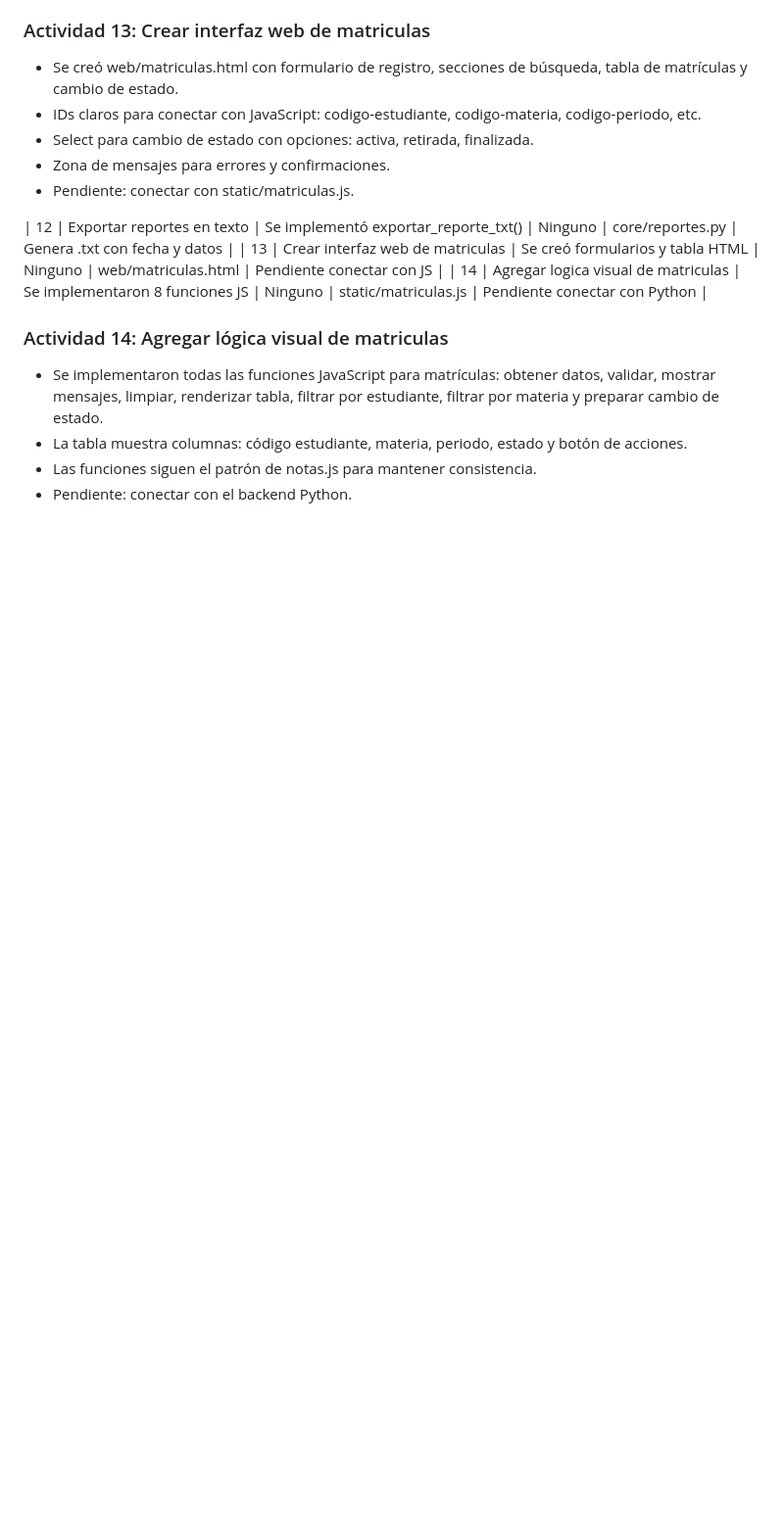
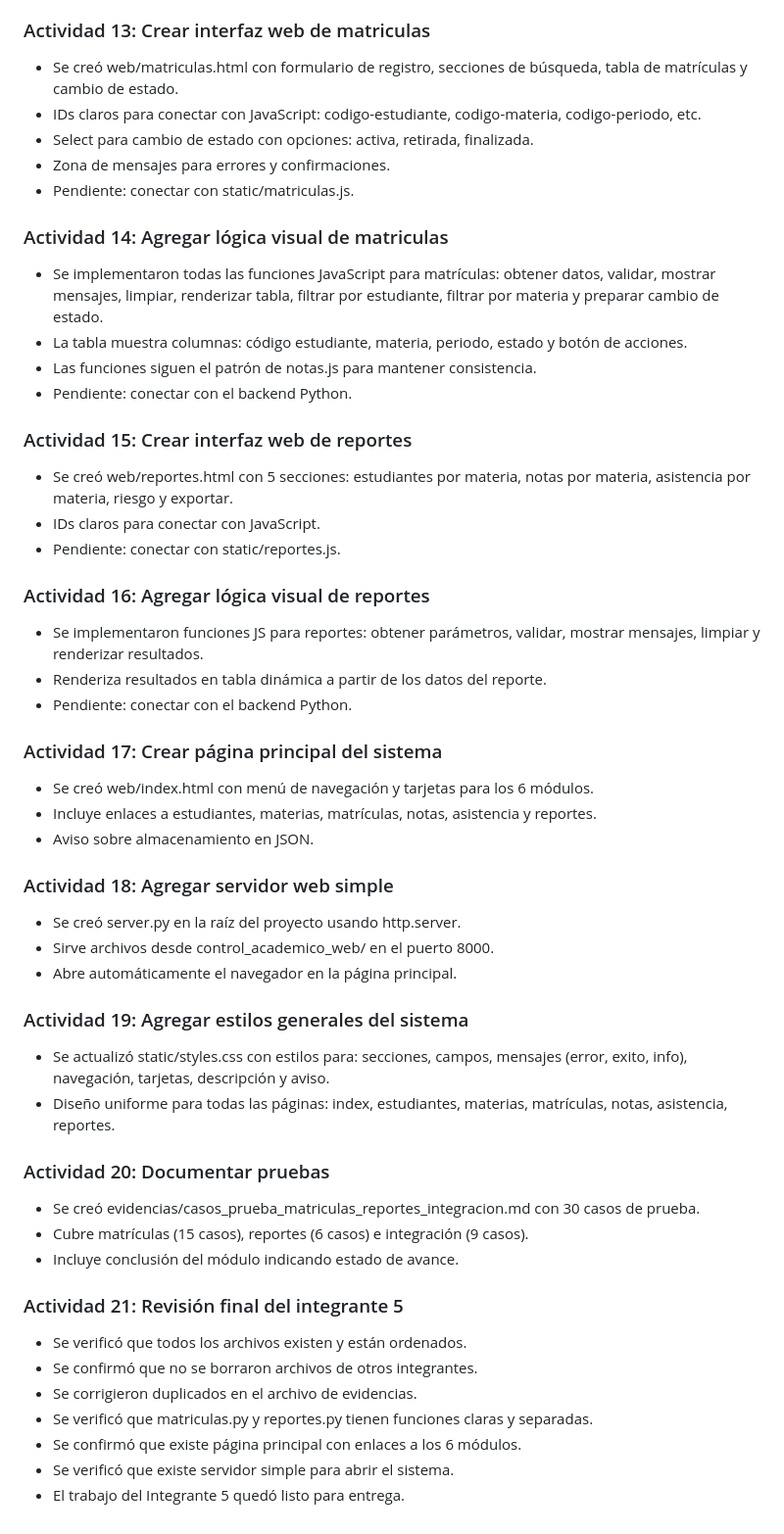
Before and after one commit to pierrepg2007-00/asistencia-control-sistema, a Markdown page: control_academico_web/evidencias/estudiante_5_evidencias_resultado.md, the part around one of its changes. Shown at 98% size. Rendered like a GitHub page; blank space fills up the shorter version.

Commit message:
chore: revisar entrega del integrante 5

```diff
--- a/control_academico_web/evidencias/estudiante_5_evidencias_resultado.md
+++ b/control_academico_web/evidencias/estudiante_5_evidencias_resultado.md
@@ -127,13 +135,54 @@
 - Zona de mensajes para errores y confirmaciones.
 - Pendiente: conectar con static/matriculas.js.
 
-| 12 | Exportar reportes en texto | Se implementó exportar_reporte_txt() | Ninguno | core/reportes.py | Genera .txt con fecha y datos |
-| 13 | Crear interfaz web de matriculas | Se creó formularios y tabla HTML | Ninguno | web/matriculas.html | Pendiente conectar con JS |
-| 14 | Agregar logica visual de matriculas | Se implementaron 8 funciones JS | Ninguno | static/matriculas.js | Pendiente conectar con Python |
-
 ### Actividad 14: Agregar lógica visual de matriculas
 
 - Se implementaron todas las funciones JavaScript para matrículas: obtener datos, validar, mostrar mensajes, limpiar, renderizar tabla, filtrar por estudiante, filtrar por materia y preparar cambio de estado.
 - La tabla muestra columnas: código estudiante, materia, periodo, estado y botón de acciones.
 - Las funciones siguen el patrón de notas.js para mantener consistencia.
 - Pendiente: conectar con el backend Python.
+
+### Actividad 15: Crear interfaz web de reportes
+
+- Se creó web/reportes.html con 5 secciones: estudiantes por materia, notas por materia, asistencia por materia, riesgo y exportar.
+- IDs claros para conectar con JavaScript.
+- Pendiente: conectar con static/reportes.js.
+
+### Actividad 16: Agregar lógica visual de reportes
+
+- Se implementaron funciones JS para reportes: obtener parámetros, validar, mostrar mensajes, limpiar y renderizar resultados.
+- Renderiza resultados en tabla dinámica a partir de los datos del reporte.
+- Pendiente: conectar con el backend Python.
+
+### Actividad 17: Crear página principal del sistema
+
+- Se creó web/index.html con menú de navegación y tarjetas para los 6 módulos.
+- Incluye enlaces a estudiantes, materias, matrículas, notas, asistencia y reportes.
+- Aviso sobre almacenamiento en JSON.
+
+### Actividad 18: Agregar servidor web simple
+
+- Se creó server.py en la raíz del proyecto usando http.server.
+- Sirve archivos desde control_academico_web/ en el puerto 8000.
+- Abre automáticamente el navegador en la página principal.
+
+### Actividad 19: Agregar estilos generales del sistema
+
+- Se actualizó static/styles.css con estilos para: secciones, campos, mensajes (error, exito, info), navegación, tarjetas, descripción y aviso.
+- Diseño uniforme para todas las páginas: index, estudiantes, materias, matrículas, notas, asistencia, reportes.
+
+### Actividad 20: Documentar pruebas
+
+- Se creó evidencias/casos_prueba_matriculas_reportes_integracion.md con 30 casos de prueba.
+- Cubre matrículas (15 casos), reportes (6 casos) e integración (9 casos).
+- Incluye conclusión del módulo indicando estado de avance.
+
+### Actividad 21: Revisión final del integrante 5
+
+- Se verificó que todos los archivos existen y están ordenados.
+- Se confirmó que no se borraron archivos de otros integrantes.
+- Se corrigieron duplicados en el archivo de evidencias.
+- Se verificó que matriculas.py y reportes.py tienen funciones claras y separadas.
+- Se confirmó que existe página principal con enlaces a los 6 módulos.
+- Se verificó que existe servidor simple para abrir el sistema.
+- El trabajo del Integrante 5 quedó listo para entrega.
```
Also changed, not shown: other parts of control_academico_web/evidencias/estudiante_5_evidencias_resultado.md (+10 -2 lines), control_academico_web/prompts/estudiante_5_prompts.md (+10 -0 lines).
